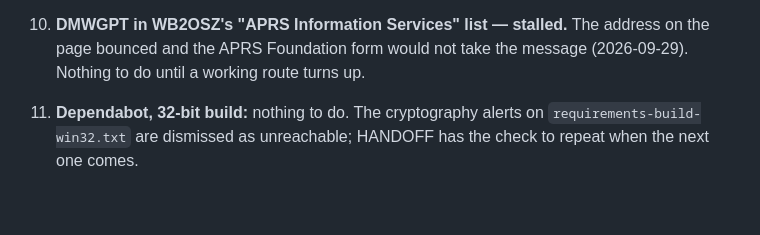
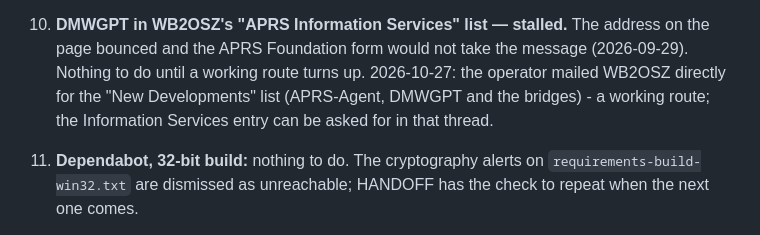
Before and after one commit to TA3HRJ/aprs-agent, a Markdown page: docs/NEXT.md, the part around the change. Drawn GitHub-style; blank space fills up the shorter version.

Commit message:
NEXT 10: WB2OSZ reached by direct mail
Co-Authored-By: Claude Opus 5.5 <noreply@anthropic.com>

```diff
--- a/docs/NEXT.md
+++ b/docs/NEXT.md
@@ -57,6 +57,9 @@ What is left, in the order it is worth doing:
 10. **DMWGPT in WB2OSZ's "APRS Information Services" list — stalled.** The
     address on the page bounced and the APRS Foundation form would not take
     the message (2026-09-29). Nothing to do until a working route turns up.
+    2026-10-27: the operator mailed WB2OSZ directly for the "New
+    Developments" list (APRS-Agent, DMWGPT and the bridges) - a working
+    route; the Information Services entry can be asked for in that thread.
 11. **Dependabot, 32-bit build:** nothing to do. The cryptography alerts on
     `requirements-build-win32.txt` are dismissed as unreachable; HANDOFF has
     the check to repeat when the next one comes.
```
